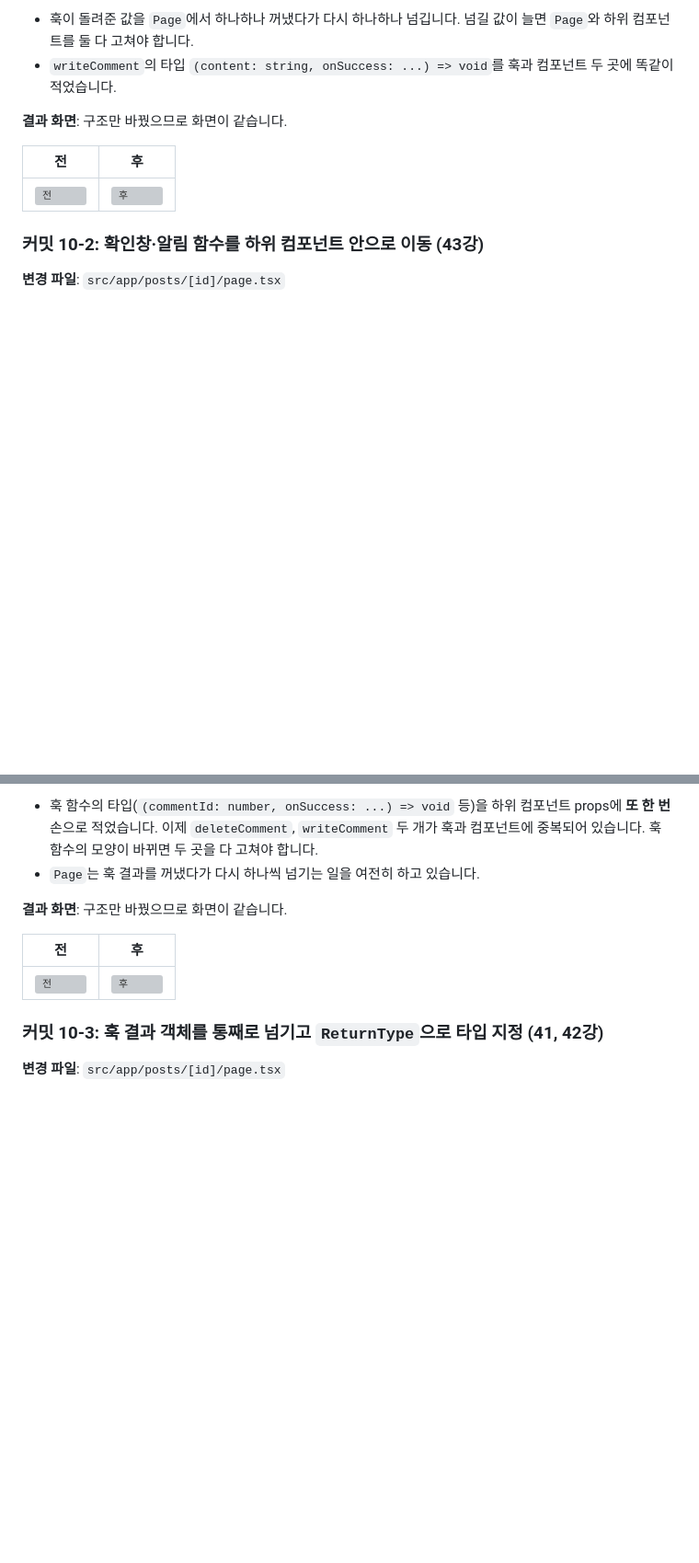
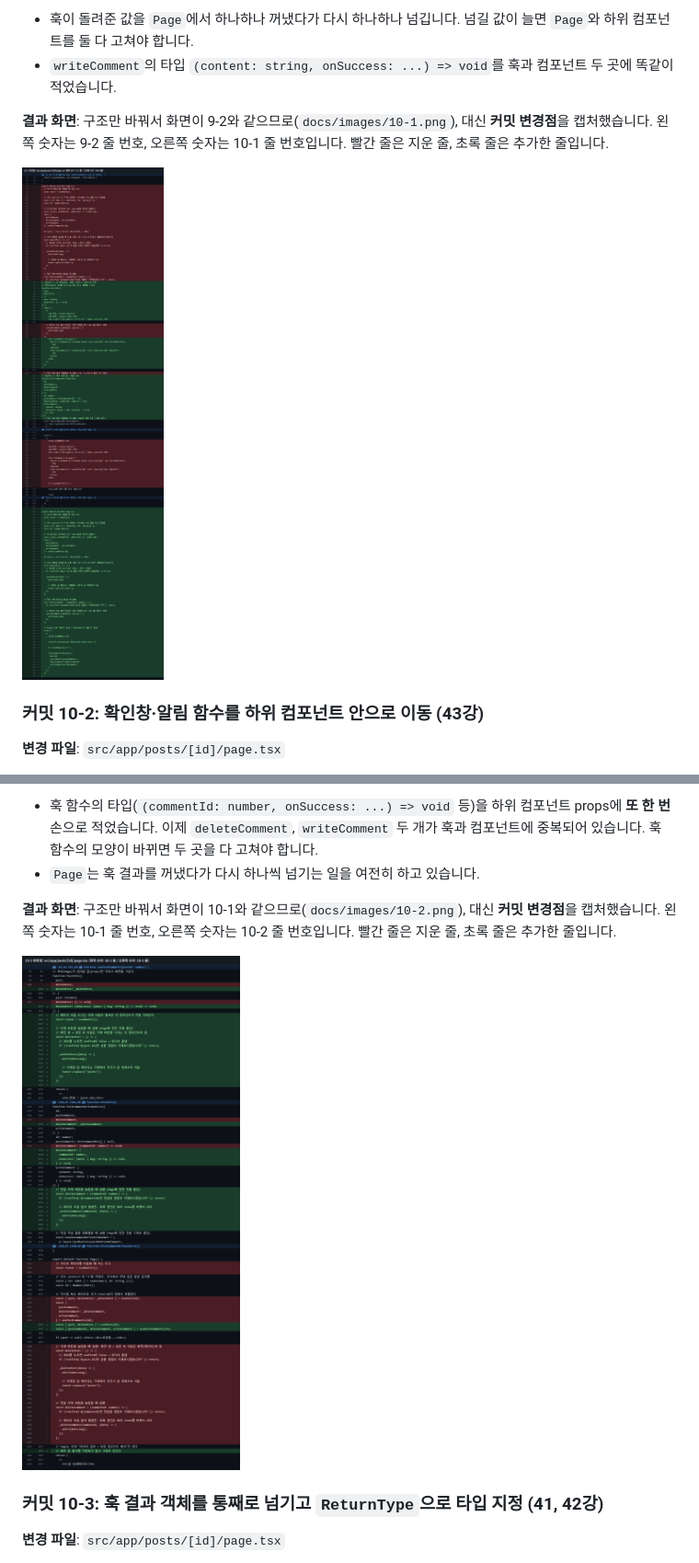
Before and after one commit to smj0617/p-14175-2, a Markdown page: README.md, 2 parts joined by grey strips. Shown at 92% size. GitHub-like rendering; pictures changed too: docs/images/10-1-diff.png (added), docs/images/10-2-diff.png (added); blank space fills up the shorter version; grey boxes are pictures that could not be loaded.

Commit message:
README: 화면 변화 없는 10-1~10-4 결과 화면을 커밋 변경점 캡처로 교체
Co-Authored-By: Claude Opus 5.5 <noreply@anthropic.com>

```diff
--- a/README.md
+++ b/README.md
@@ -1255,11 +1255,9 @@ function PostInfo({
 - 훅이 돌려준 값을 `Page`에서 하나하나 꺼냈다가 다시 하나하나 넘깁니다. 넘길 값이 늘면 `Page`와 하위 컴포넌트를 둘 다 고쳐야 합니다.
 - `writeComment`의 타입 `(content: string, onSuccess: ...) => void`를 훅과 컴포넌트 두 곳에 똑같이 적었습니다.
 
-**결과 화면**: 구조만 바꿨으므로 화면이 같습니다.
-
-| 전 | 후 |
-|---|---|
-| ![전](docs/images/9-2.png) | ![후](docs/images/10-1.png) |
+**결과 화면**: 구조만 바꿔서 화면이 9-2와 같으므로(`docs/images/10-1.png`), 대신 **커밋 변경점**을 캡처했습니다. 왼쪽 숫자는 9-2 줄 번호, 오른쪽 숫자는 10-1 줄 번호입니다. 빨간 줄은 지운 줄, 초록 줄은 추가한 줄입니다.
+
+![10-1 변경점](docs/images/10-1-diff.png)
 
 ### 커밋 10-2: 확인창·알림 함수를 하위 컴포넌트 안으로 이동 (43강)
 
@@ -1455,11 +1453,9 @@ function PostInfo({
 - 훅 함수의 타입(`(commentId: number, onSuccess: ...) => void` 등)을 하위 컴포넌트 props에 **또 한 번** 손으로 적었습니다. 이제 `deleteComment`, `writeComment` 두 개가 훅과 컴포넌트에 중복되어 있습니다. 훅 함수의 모양이 바뀌면 두 곳을 다 고쳐야 합니다.
 - `Page`는 훅 결과를 꺼냈다가 다시 하나씩 넘기는 일을 여전히 하고 있습니다.
 
-**결과 화면**: 구조만 바꿨으므로 화면이 같습니다.
-
-| 전 | 후 |
-|---|---|
-| ![전](docs/images/10-1.png) | ![후](docs/images/10-2.png) |
+**결과 화면**: 구조만 바꿔서 화면이 10-1와 같으므로(`docs/images/10-2.png`), 대신 **커밋 변경점**을 캡처했습니다. 왼쪽 숫자는 10-1 줄 번호, 오른쪽 숫자는 10-2 줄 번호입니다. 빨간 줄은 지운 줄, 초록 줄은 추가한 줄입니다.
+
+![10-2 변경점](docs/images/10-2-diff.png)
 
 ### 커밋 10-3: 훅 결과 객체를 통째로 넘기고 `ReturnType`으로 타입 지정 (41, 42강)
 
```
Also changed, not shown: other parts of README.md (+6 -10 lines), docs/images/10-3-diff.png (added), docs/images/10-4-diff.png (added).
